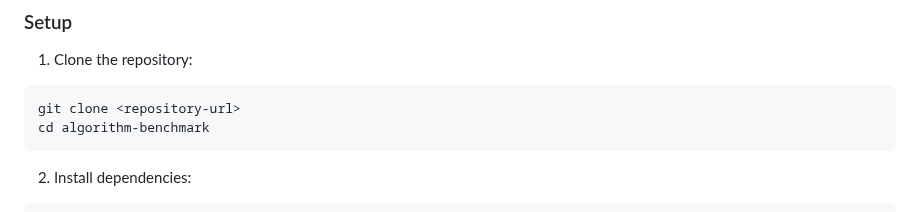
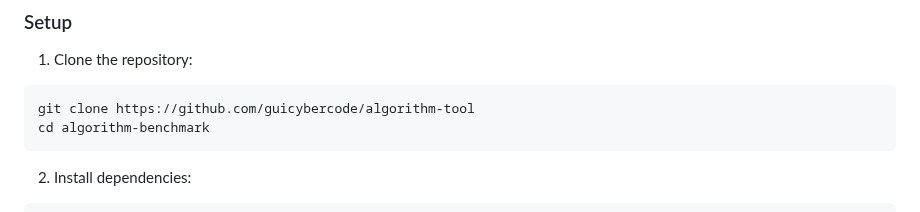
Before and after one commit to guicybercode/algorithm-tool, a Markdown page: README.md, the part around the change. Drawn GitHub-style.

````diff
--- a/README.md
+++ b/README.md
@@ -42,7 +42,7 @@ A comprehensive Go application for benchmarking search and sorting algorithms wi
 
 1. Clone the repository:
 ```bash
-git clone <repository-url>
+git clone https://github.com/guicybercode/algorithm-tool
 cd algorithm-benchmark
 ```
 
````
